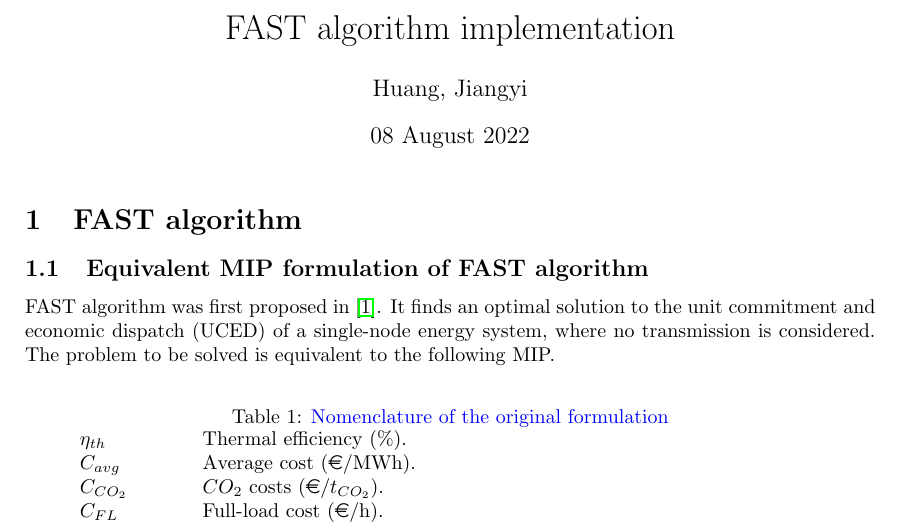
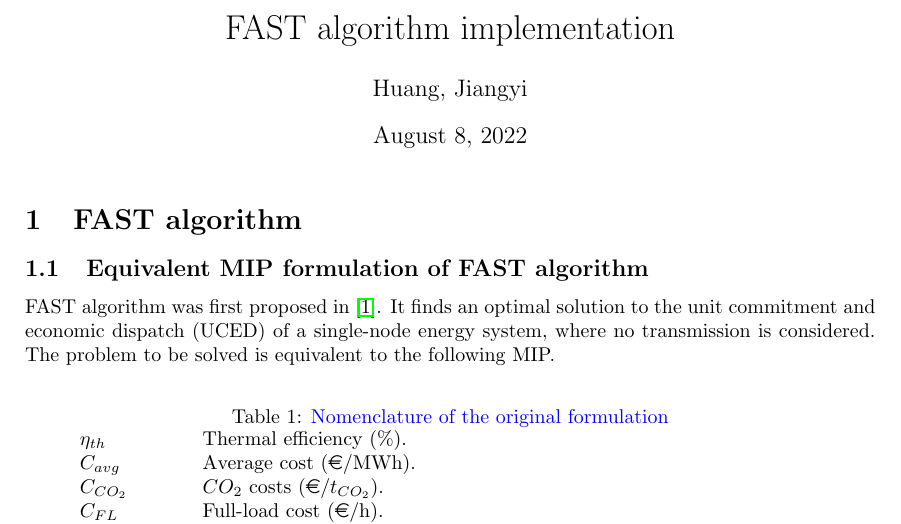
Before and after one commit to nnhjy/FAST-Algorithm, a LaTeX document (documentation/src/FAST-Algorithm.tex): part of page 1 of 6, cut so that both start at the same text. Compiled offline with pdfLaTeX.

Commit message:
test modify date

```diff
--- a/documentation/src/FAST-Algorithm.tex
+++ b/documentation/src/FAST-Algorithm.tex
@@ -44,8 +44,8 @@
 
 \title{FAST algorithm implementation}
 \author{Huang, Jiangyi}
-\date{08 August 2022}
-% \date{\today}
+% \date{08 August 2022}
+\date{\today}
 
 \begin{document}
 
```
